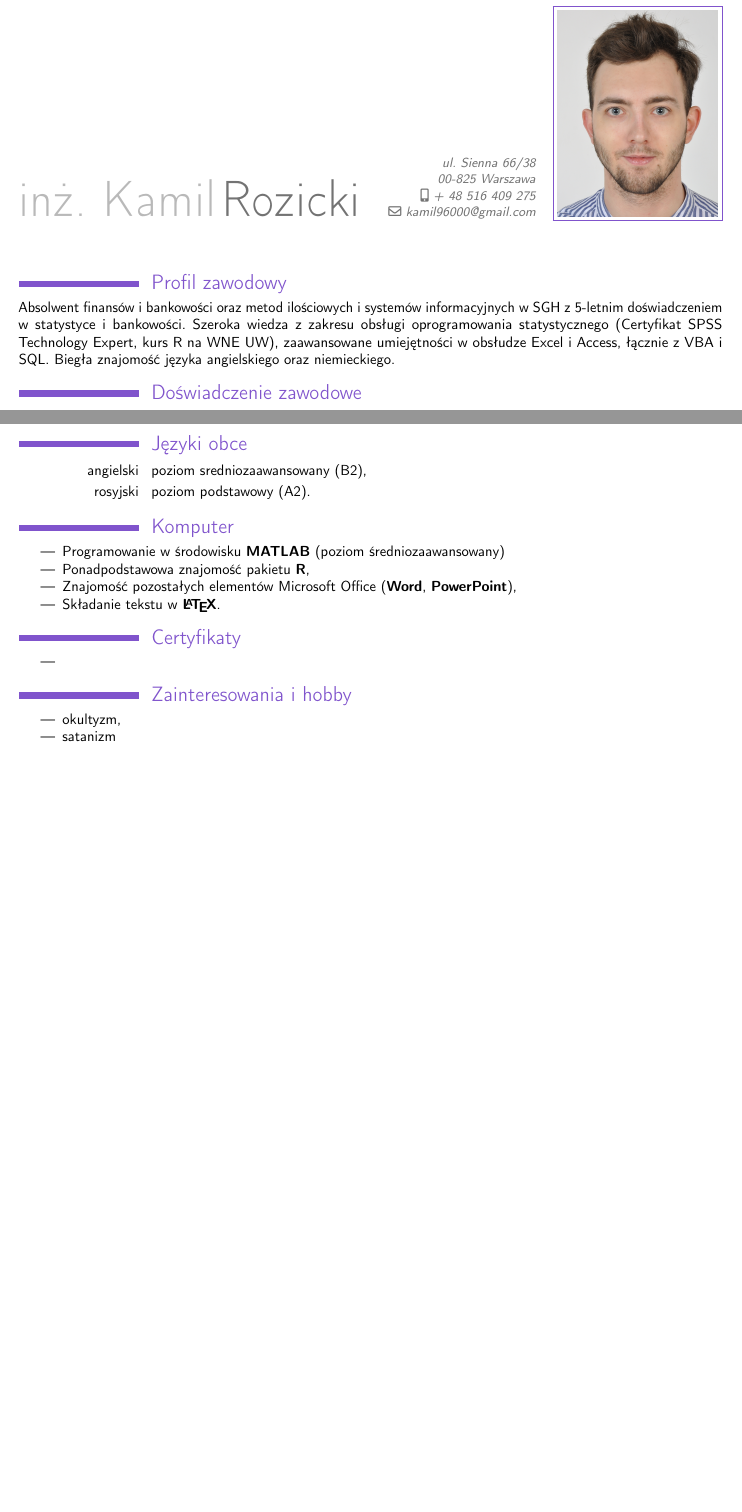
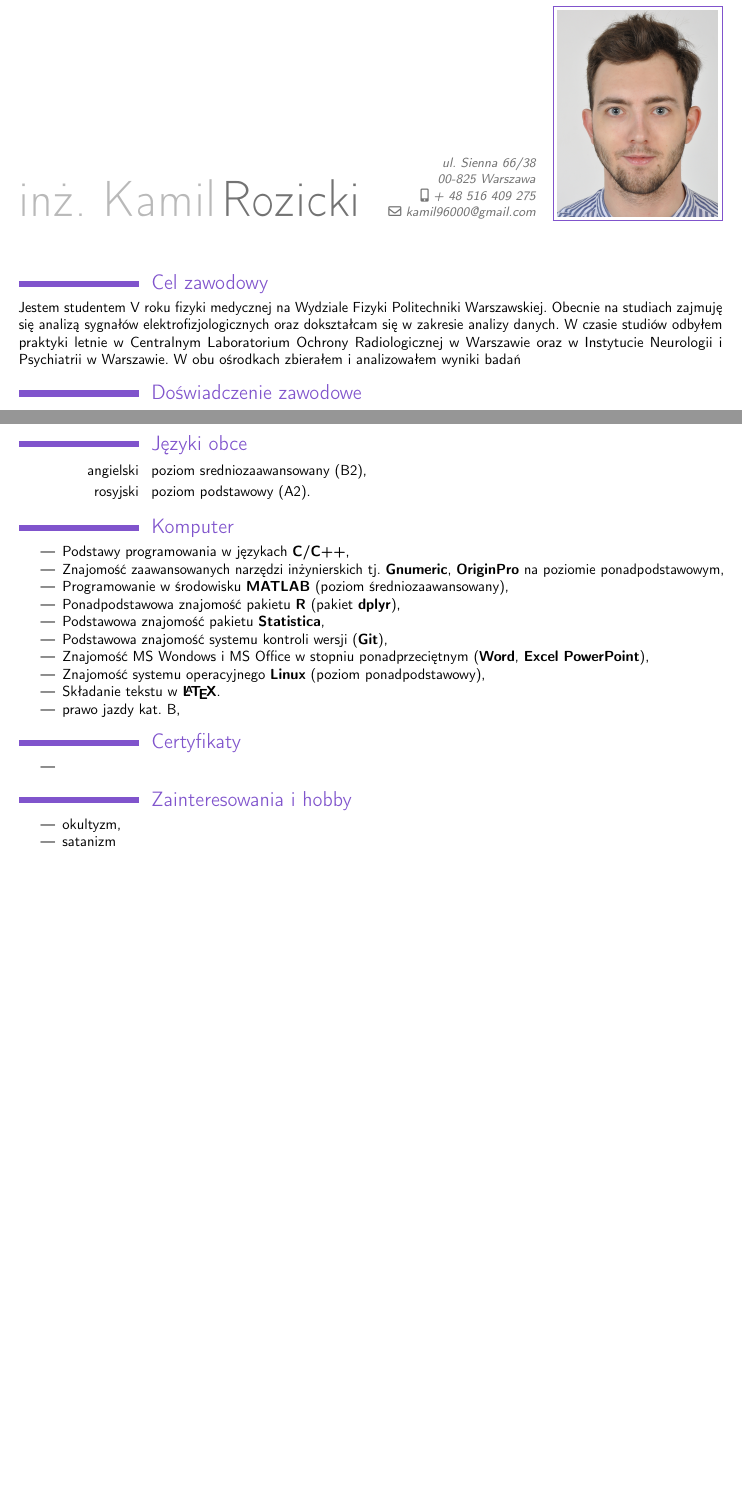
Before and after one commit to kamil96000/CV, a LaTeX CV (cv.tex): two parts of pages 1 and 2 of 2, joined at a grey line, cut so that both start at the same text. Compiled offline with pdfLaTeX.

Commit message:
txs auto checkin

```diff
--- a/cv.tex
+++ b/cv.tex
@@ -52,8 +52,8 @@
 \begin{document}
 \makecvtitle
 
-\section{Profil zawodowy}
-Absolwent finansów i bankowości oraz metod ilościowych i systemów informacyjnych w SGH z 5-letnim doświadczeniem w statystyce i bankowości. Szeroka wiedza z zakresu obsługi oprogramowania statystycznego (Certyfikat SPSS Technology Expert, kurs R na WNE UW), zaawansowane umiejętności w obsłudze Excel i Access, łącznie z VBA i SQL. Biegła znajomość języka angielskiego oraz niemieckiego.
+\section{Cel zawodowy}
+Jestem studentem V roku fizyki medycznej na Wydziale Fizyki Politechniki Warszawskiej. Obecnie na studiach zajmuję się analizą sygnałów elektrofizjologicznych oraz dokształcam się w zakresie analizy danych. W czasie studiów odbyłem praktyki letnie w Centralnym Laboratorium Ochrony Radiologicznej w Warszawie oraz w Instytucie Neurologii i Psychiatrii w Warszawie. W obu ośrodkach zbierałem i analizowałem wyniki badań
 
 \section{Doświadczenie zawodowe}
 
@@ -109,10 +109,16 @@ Absolwent finansów i bankowości oraz metod ilościowych i systemów informacyj
 
 \section{Komputer}
 {\begin{itemize}
-	\item Programowanie w środowisku \textbf{MATLAB} (poziom średniozaawansowany)
-    \item Ponadpodstawowa znajomość pakietu \textbf{R},
-	\item Znajomość pozostałych elementów Microsoft Office (\textbf{Word}, \textbf{PowerPoint}),
+	\item Podstawy programowania w językach \textbf{C/C++},
+	\item Znajomość zaawansowanych narzędzi inżynierskich tj. \textbf{Gnumeric}, \textbf{OriginPro} na poziomie ponadpodstawowym,
+	\item Programowanie w środowisku \textbf{MATLAB} (poziom średniozaawansowany),
+    \item Ponadpodstawowa znajomość pakietu \textbf{R} (pakiet \textbf{dplyr}),
+    \item Podstawowa znajomość pakietu \textbf{Statistica},
+    \item Podstawowa znajomość systemu kontroli wersji (\textbf{Git}),
+	\item Znajomość MS Wondows i MS Office w stopniu ponadprzeciętnym (\textbf{Word}, \textbf{Excel} \textbf{PowerPoint}),
+	\item Znajomość systemu operacyjnego \textbf{Linux} (poziom ponadpodstawowy),
 	\item Składanie tekstu w \textbf{\LaTeX}.
+	\item prawo jazdy kat. B,
 \end{itemize}}
 
 \section{Certyfikaty}
```
Also changed, not shown: cv.tex (6 more changed lines).
